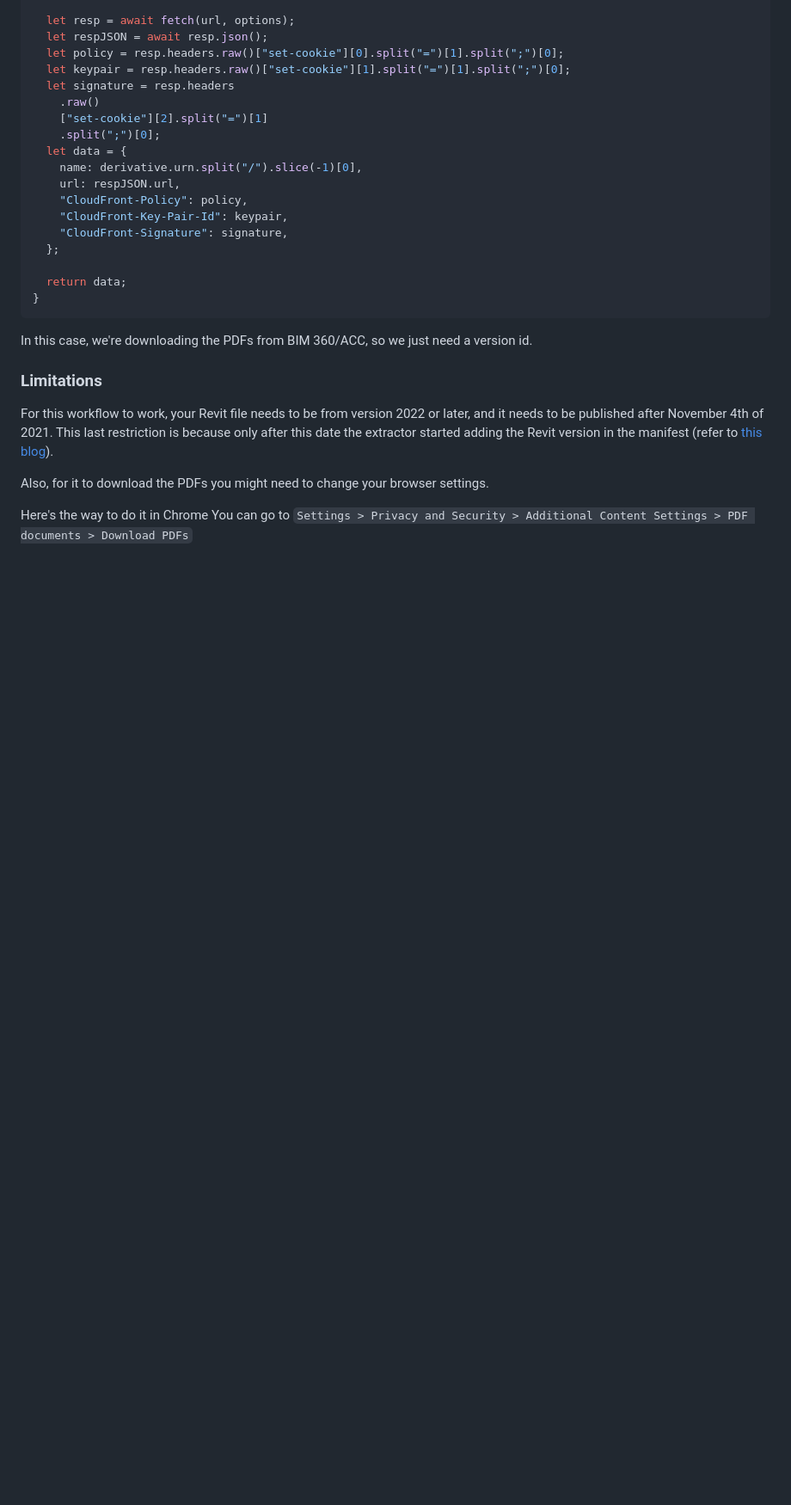
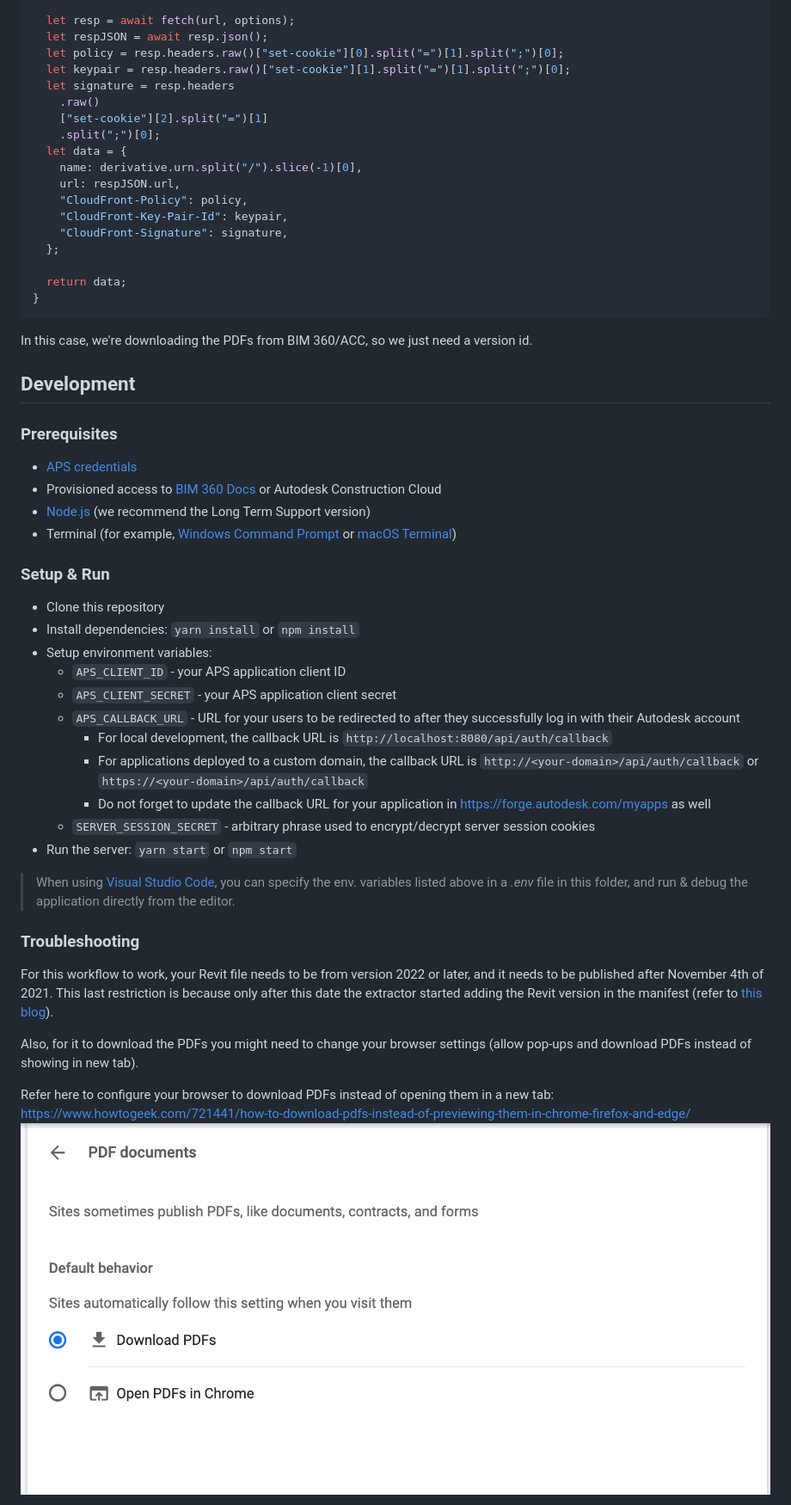
Before and after one commit to autodesk-platform-services/aps-export-revit-pdf-md, a Markdown page: README.MD, the part around the change printed below. Shown: that part at 86% size. Drawn GitHub-style; blank space fills up the shorter version.

```diff
--- a/README.MD
+++ b/README.MD
@@ -83,13 +83,42 @@ async function getSignedUrlFromDerivative(urn, derivative, token) {
 
 In this case, we're downloading the PDFs from BIM 360/ACC, so we just need a version id.
 
-### Limitations
+## Development
+
+### Prerequisites
+
+- [APS credentials](https://forge.autodesk.com/en/docs/oauth/v2/tutorials/create-app)
+- Provisioned access to [BIM 360 Docs](https://forge.autodesk.com/en/docs/bim360/v1/tutorials/getting-started/manage-access-to-docs/)
+  or Autodesk Construction Cloud
+- [Node.js](https://nodejs.org) (we recommend the Long Term Support version)
+- Terminal (for example, [Windows Command Prompt](https://en.wikipedia.org/wiki/Cmd.exe)
+  or [macOS Terminal](https://support.apple.com/guide/terminal/welcome/mac))
+
+### Setup & Run
+
+- Clone this repository
+- Install dependencies: `yarn install` or `npm install`
+- Setup environment variables:
+  - `APS_CLIENT_ID` - your APS application client ID
+  - `APS_CLIENT_SECRET` - your APS application client secret
+  - `APS_CALLBACK_URL` - URL for your users to be redirected to after they successfully log in with their Autodesk account
+    - For local development, the callback URL is `http://localhost:8080/api/auth/callback`
+    - For applications deployed to a custom domain, the callback URL is `http://<your-domain>/api/auth/callback` or `https://<your-domain>/api/auth/callback`
+    - Do not forget to update the callback URL for your application in https://forge.autodesk.com/myapps as well
+  - `SERVER_SESSION_SECRET` - arbitrary phrase used to encrypt/decrypt server session cookies
+- Run the server: `yarn start` or `npm start`
+
+> When using [Visual Studio Code](https://code.visualstudio.com),
+> you can specify the env. variables listed above in a _.env_ file in this
+> folder, and run & debug the application directly from the editor.
+
+### Troubleshooting
 
 For this workflow to work, your Revit file needs to be from version 2022 or later, and it needs to be published after November 4th of 2021.
 This last restriction is because only after this date the extractor started adding the Revit version in the manifest (refer to [this blog](https://aps.autodesk.com/blog/check-version-revit-file-hosted-cloud)).
 
-Also, for it to download the PDFs you might need to change your browser settings.
+Also, for it to download the PDFs you might need to change your browser settings (allow pop-ups and download PDFs instead of showing in new tab).
 
-Here's the way to do it in Chrome
-You can go to `Settings > Privacy and Security > Additional Content Settings > PDF documents > Download PDFs`
+Refer here to configure your browser to download PDFs instead of opening them in a new tab: https://www.howtogeek.com/721441/how-to-download-pdfs-instead-of-previewing-them-in-chrome-firefox-and-edge/
+![chrome_setting](./images/chrome_setting.png)
 
```
Also changed, not shown: other parts of README.MD (+10 -1 lines), images/popupblocker.png (added).
